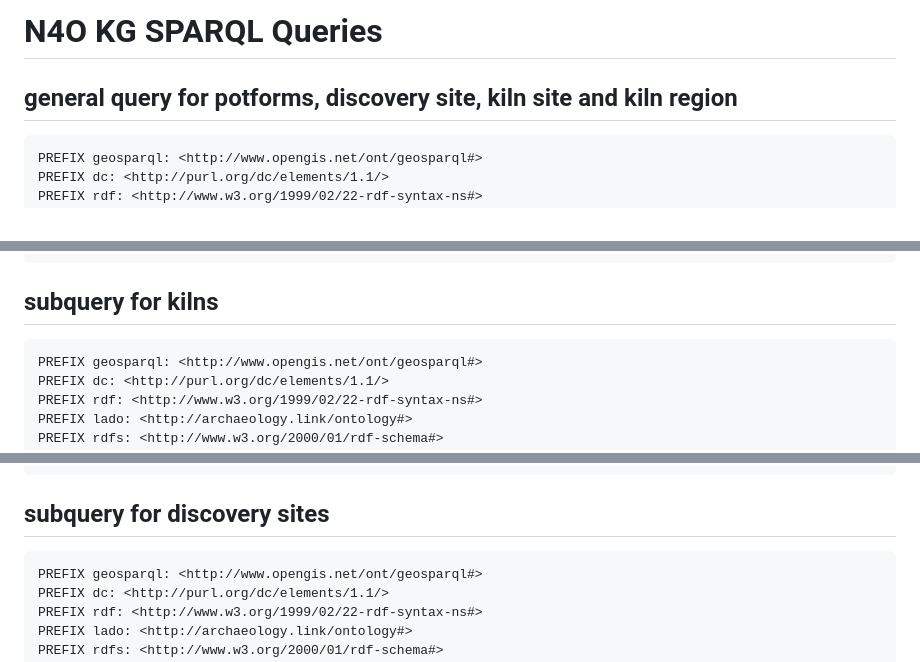
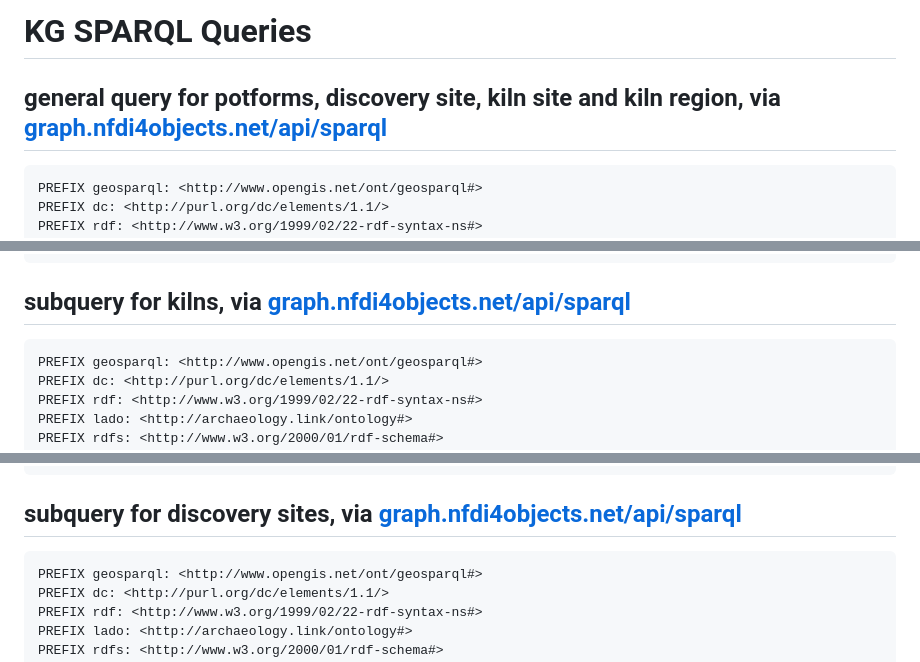
Before and after one commit to nfdi4objects/workshop-kg-n4ocm25-bochum, a Markdown page: qgis/README.md, 3 parts joined by grey strips. GitHub-like rendering.

````diff
--- a/qgis/README.md
+++ b/qgis/README.md
@@ -1,6 +1,6 @@
-# N4O KG SPARQL Queries
+# KG SPARQL Queries
 
-## general query for potforms, discovery site, kiln site and kiln region
+## general query for potforms, discovery site, kiln site and kiln region, via [graph.nfdi4objects.net/api/sparql](https://graph.nfdi4objects.net/api/sparql)
 
 ```sparql
 PREFIX geosparql: <http://www.opengis.net/ont/geosparql#>
@@ -34,7 +34,7 @@ FROM <https://graph.nfdi4objects.net/collection/8> WHERE {
 LIMIT 100
 ```
 
-## subquery for kilns
+## subquery for kilns, via [graph.nfdi4objects.net/api/sparql](https://graph.nfdi4objects.net/api/sparql)
 
 ```sparql
 PREFIX geosparql: <http://www.opengis.net/ont/geosparql#>
@@ -64,7 +64,7 @@ FROM <https://graph.nfdi4objects.net/collection/8> WHERE {
 LIMIT 1000
 ```
 
-## subquery for discovery sites
+## subquery for discovery sites, via [graph.nfdi4objects.net/api/sparql](https://graph.nfdi4objects.net/api/sparql)
 
 ```sparql
 PREFIX geosparql: <http://www.opengis.net/ont/geosparql#>
````
Also changed, not shown: other parts of qgis/README.md (+4 -4 lines).
